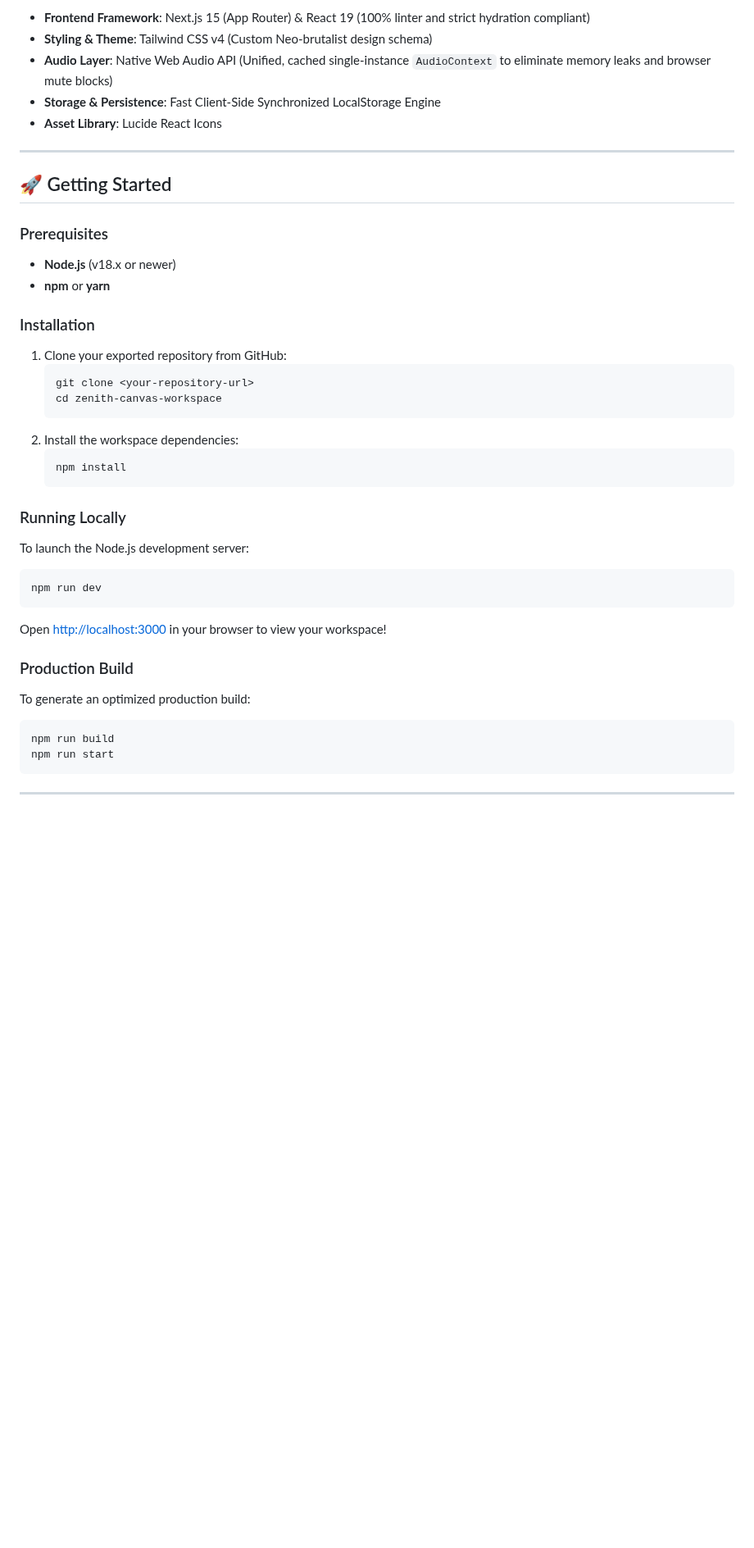
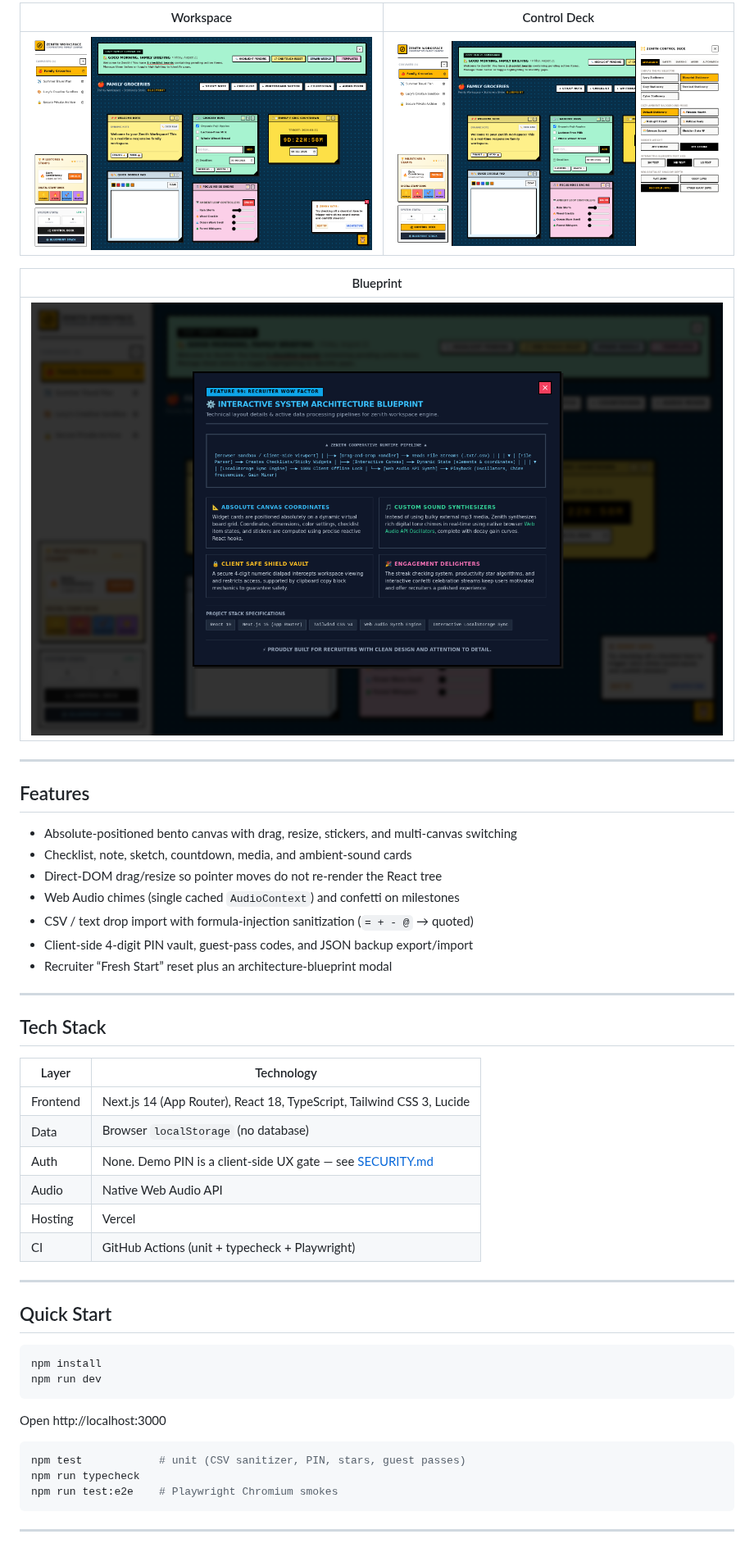
Before and after one commit to devtechedge/zenith-canvas, a Markdown page: README.md, the part around one of its changes. Shown at 82% size. Rendered like a GitHub page; pictures changed too: docs/screenshots/01-workspace.png (added), docs/screenshots/02-control-deck.png (added), docs/screenshots/03-blueprint.png (added); blank space fills up the shorter version.

````diff
--- a/README.md
+++ b/README.md
@@ -57,41 +23,52 @@ Zenith Workspace is packed with custom-engineered components that demonstrate ad
 
-* **Frontend Framework**: Next.js 15 (App Router) & React 19 (100% linter and strict hydration compliant)
-* **Styling & Theme**: Tailwind CSS v4 (Custom Neo-brutalist design schema)
-* **Audio Layer**: Native Web Audio API (Unified, cached single-instance `AudioContext` to eliminate memory leaks and browser mute blocks)
-* **Storage & Persistence**: Fast Client-Side Synchronized LocalStorage Engine
-* **Asset Library**: Lucide React Icons
+| Workspace | Control Deck |
+|-----------|----------------|
+| ![Workspace](docs/screenshots/01-workspace.png) | ![Control Deck](docs/screenshots/02-control-deck.png) |
+
+| Blueprint |
+|-----------|
+| ![Blueprint](docs/screenshots/03-blueprint.png) |
 
 ---
 
-## 🚀 Getting Started
+## Features
 
-### Prerequisites
-* **Node.js** (v18.x or newer)
-* **npm** or **yarn**
+- Absolute-positioned bento canvas with drag, resize, stickers, and multi-canvas switching
+- Checklist, note, sketch, countdown, media, and ambient-sound cards
+- Direct-DOM drag/resize so pointer moves do not re-render the React tree
+- Web Audio chimes (single cached `AudioContext`) and confetti on milestones
+- CSV / text drop import with formula-injection sanitization (`= + - @` → quoted)
+- Client-side 4-digit PIN vault, guest-pass codes, and JSON backup export/import
+- Recruiter “Fresh Start” reset plus an architecture-blueprint modal
 
-### Installation
-1. Clone your exported repository from GitHub:
-   ```bash
-   git clone <your-repository-url>
-   cd zenith-canvas-workspace
-   ```
-2. Install the workspace dependencies:
-   ```bash
-   npm install
-   ```
+---
 
-### Running Locally
-To launch the Node.js development server:
+## Tech Stack
+
+| Layer | Technology |
+|-------|------------|
+| Frontend | Next.js 14 (App Router), React 18, TypeScript, Tailwind CSS 3, Lucide |
+| Data | Browser `localStorage` (no database) |
+| Auth | None. Demo PIN is a client-side UX gate — see [SECURITY.md](SECURITY.md) |
+| Audio | Native Web Audio API |
+| Hosting | Vercel |
+| CI | GitHub Actions (unit + typecheck + Playwright) |
+
+---
+
+## Quick Start
+
 ```bash
+npm install
 npm run dev
 ```
-Open [http://localhost:3000](http://localhost:3000) in your browser to view your workspace!
 
-### Production Build
-To generate an optimized production build:
+Open http://localhost:3000
+
 ```bash
-npm run build
-npm run start
+npm test            # unit (CSV sanitizer, PIN, stars, guest passes)
+npm run typecheck
+npm run test:e2e    # Playwright Chromium smokes
 ```
 
 ---
````
Also changed, not shown: other parts of README.md (+16 -49 lines), CHANGELOG.md (+18 -0 lines), SECURITY.md (added, +129 -0 lines), docs/social-preview.png (added).
